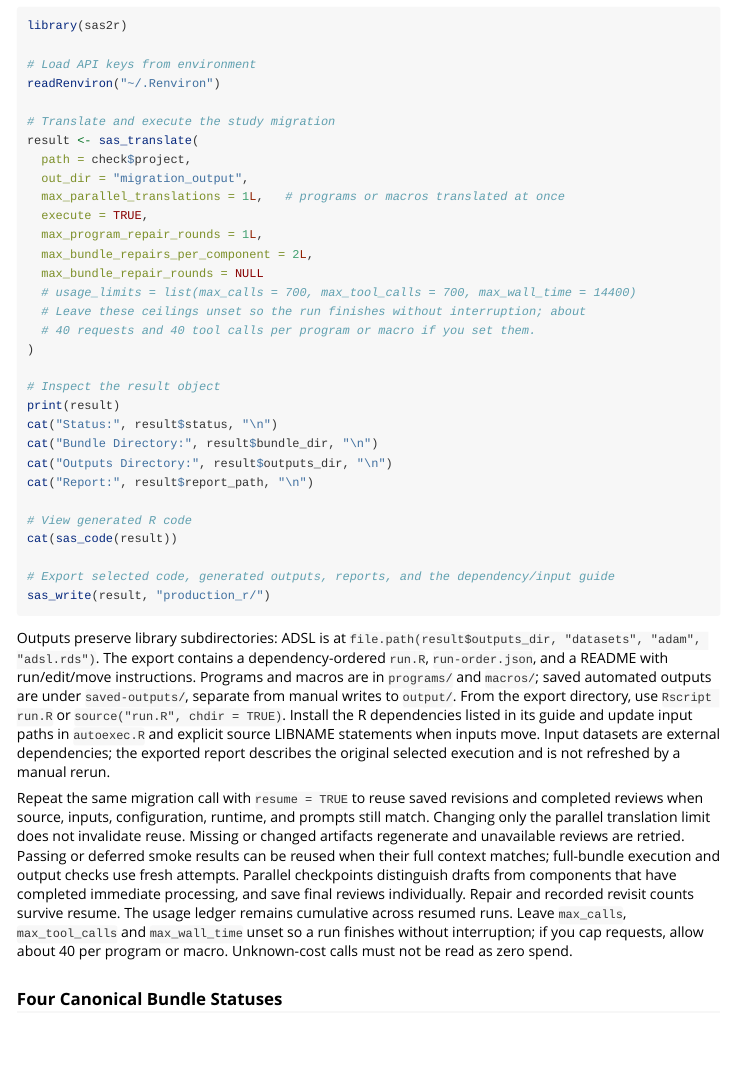
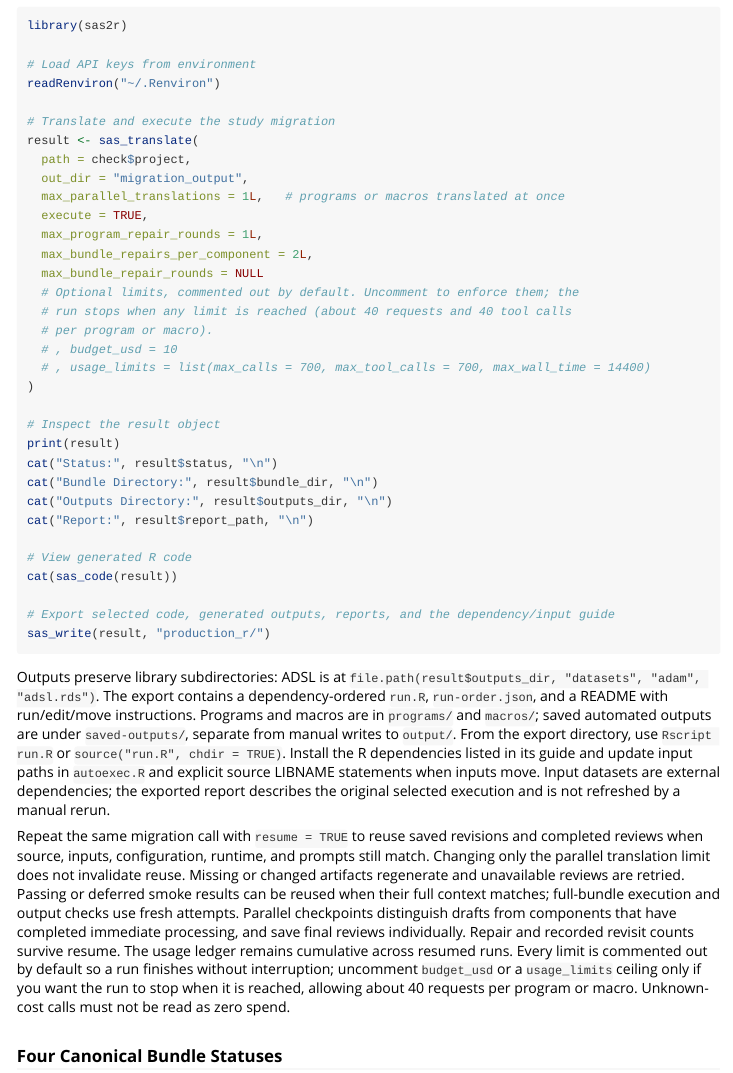
Before and after one commit to songyue-chen/sas2r, an R Markdown document (vignettes/dependency-aware-migration.Rmd): the page in a window 1100 px wide, from 2550 px down. Rendered offline with R 4.5, knitr and Pandoc, with nearby package versions.

Commit message:
Comment out every budget limit in the documentation examples
All limit settings in the quickstart, vignette, guides and example
configuration are now commented out by default, with a note that
uncommenting a limit enforces it and stops the run when it is reached.
Per-component sizing from observed runs stays beside each example.

```diff
--- a/vignettes/dependency-aware-migration.Rmd
+++ b/vignettes/dependency-aware-migration.Rmd
@@ -150,9 +150,11 @@ result <- sas_translate(
   max_program_repair_rounds = 1L,
   max_bundle_repairs_per_component = 2L,
   max_bundle_repair_rounds = NULL
-  # usage_limits = list(max_calls = 700, max_tool_calls = 700, max_wall_time = 14400)
-  # Leave these ceilings unset so the run finishes without interruption; about
-  # 40 requests and 40 tool calls per program or macro if you set them.
+  # Optional limits, commented out by default. Uncomment to enforce them; the
+  # run stops when any limit is reached (about 40 requests and 40 tool calls
+  # per program or macro).
+  # , budget_usd = 10
+  # , usage_limits = list(max_calls = 700, max_tool_calls = 700, max_wall_time = 14400)
 )
 
 # Inspect the result object
@@ -187,10 +189,11 @@ Passing or deferred smoke results can be reused when their full context matches;
 full-bundle execution and output checks use fresh attempts. Parallel checkpoints
 distinguish drafts from components that have completed immediate processing, and
 save final reviews individually. Repair and recorded revisit counts survive
-resume. The usage ledger remains cumulative across resumed runs. Leave
-`max_calls`, `max_tool_calls` and `max_wall_time` unset so a run finishes without
-interruption; if you cap requests, allow about 40 per program or macro.
-Unknown-cost calls must not be read as zero spend.
+resume. The usage ledger remains cumulative across resumed runs. Every limit is
+commented out by default so a run finishes without interruption; uncomment
+`budget_usd` or a `usage_limits` ceiling only if you want the run to stop when it
+is reached, allowing about 40 requests per program or macro. Unknown-cost calls
+must not be read as zero spend.
 
 ### Four Canonical Bundle Statuses
 
```
Also changed, not shown: NEWS.md (+4 -4 lines), inst/examples/_sas2r.example.yml (+12 -11 lines), README.md, docs/clinical-qc-preflight.md, docs/llm-providers.md, docs/migration-evidence.md, docs/running-migrations.md.
